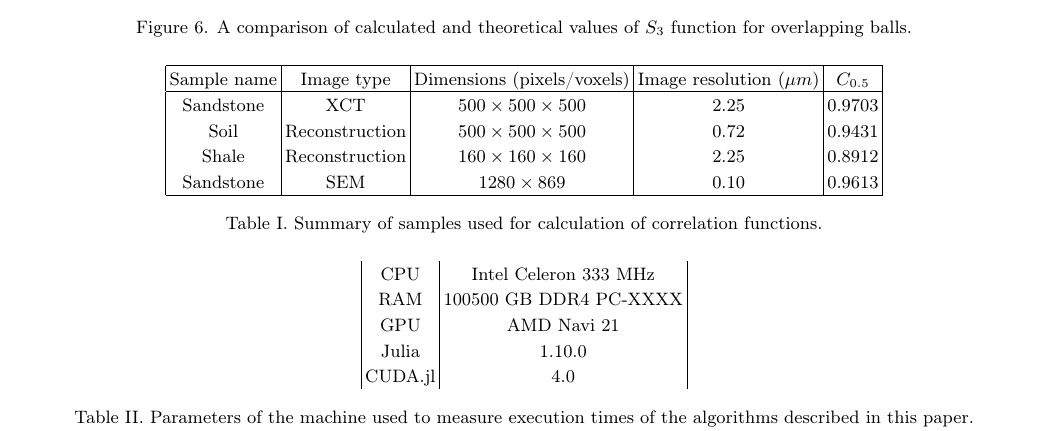
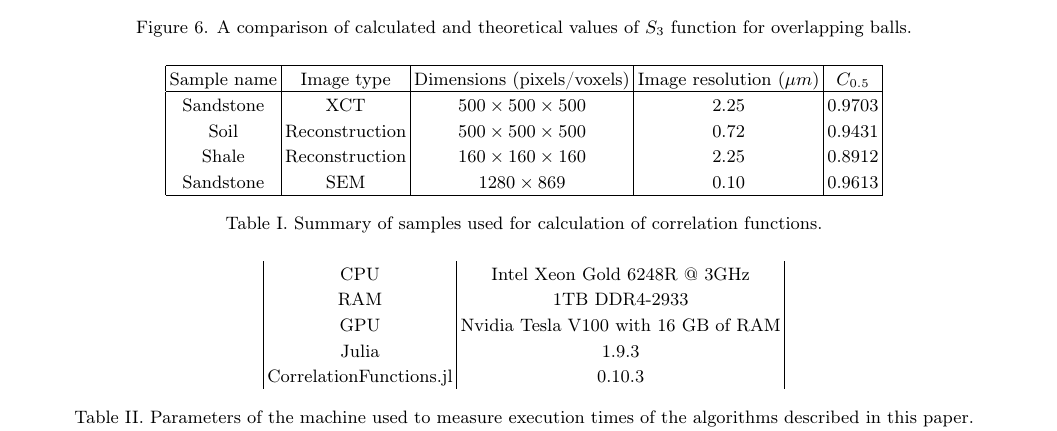
Before and after one commit to fatimp/three-point-paper, a LaTeX paper (paper.tex): part of page 8 of 17, cut so that both start at the same text. Compiled offline with pdfLaTeX.

Commit message:
Actual hardware & software specifications

```diff
--- a/paper.tex
+++ b/paper.tex
@@ -821,11 +821,11 @@ to throwing of $V^{5/3}$ pattern triangles into the sample.
 \begin{table*}[!htp]
   \centering
   \begin{tabular}{|c|c|}
-    CPU & Intel Celeron 333 MHz \\
-    RAM & 100500 GB DDR4 PC-XXXX \\
-    GPU & AMD Navi 21 \\
-    Julia & 1.10.0 \\
-    CUDA.jl & 4.0
+    CPU & Intel Xeon Gold 6248R @ 3GHz \\
+    RAM & 1TB DDR4-2933 \\
+    GPU & Nvidia Tesla V100 with 16 GB of RAM \\
+    Julia & 1.9.3 \\
+    CorrelationFunctions.jl & 0.10.3
   \end{tabular}
   \caption{Parameters of the machine used to measure execution times of the
     algorithms described in this paper.}
```
